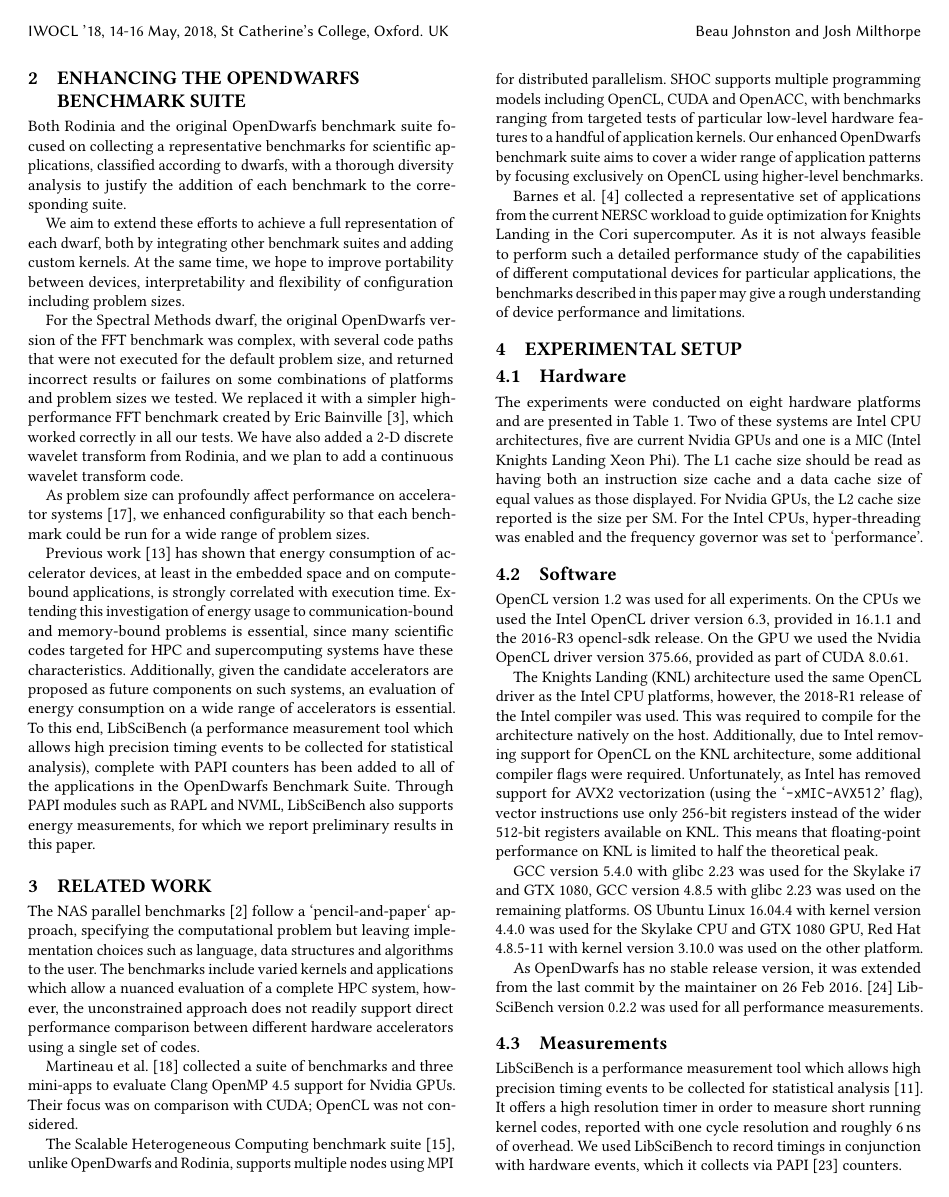
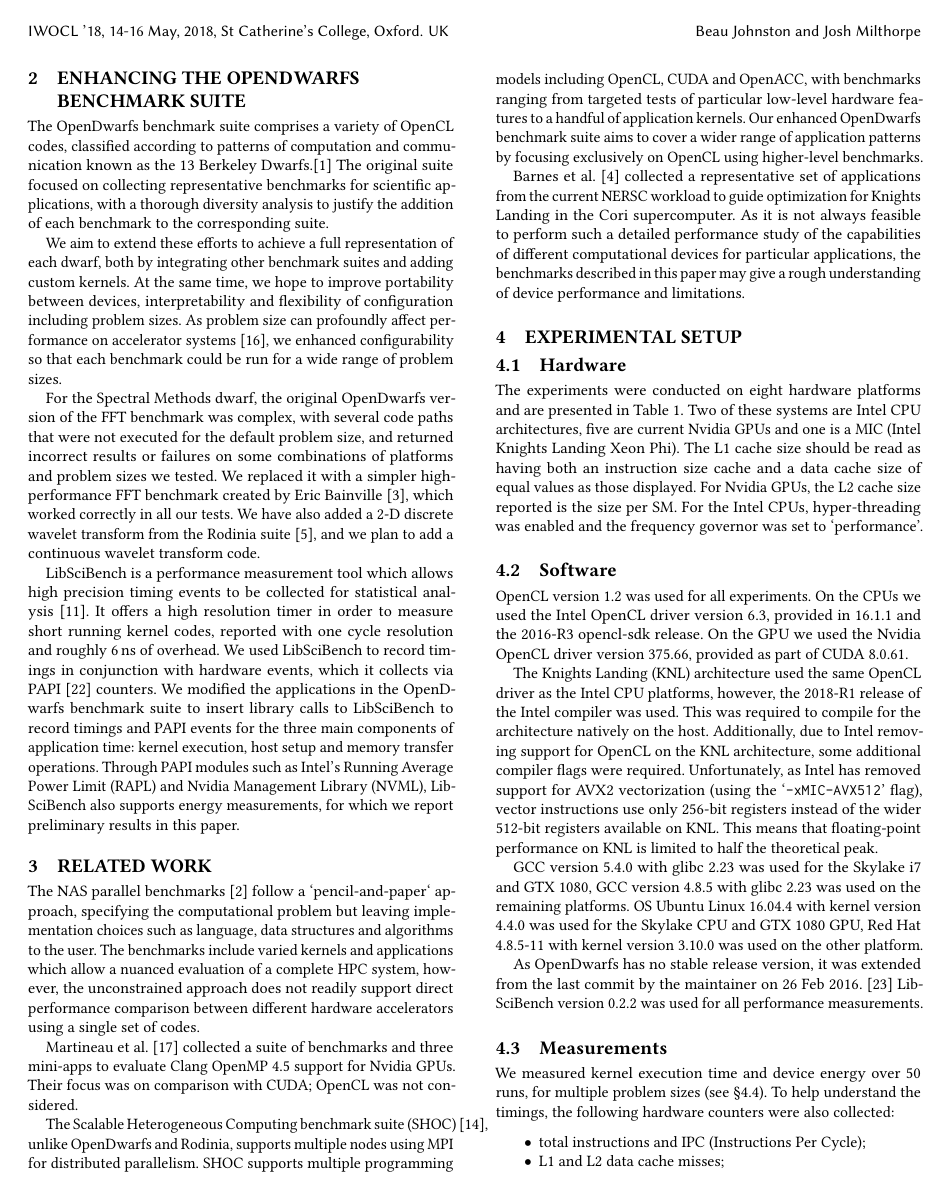
Before and after one commit to BeauJoh/Benchmarking-bioinformatics-workloads-and-exploring-suitability-for-heterogeneous-HPC-artefact, a LaTeX paper (document.tex, which reads experimental_setup/measurements.tex, introduction/extending_the_opendwarfs_benchmark_suite.tex, related_work/related_work.tex): page 2 of 8. Compiled offline with pdfLaTeX.

Commit message:
some updates from reviews

```diff
--- a/experimental_setup/measurements.tex
+++ b/experimental_setup/measurements.tex
@@ -2,11 +2,8 @@
 \begin{document}\label{ssec:measurements}
 
 %LibSciBench and performance counters
-LibSciBench is a performance measurement tool which allows high precision timing events to be collected for statistical analysis~\cite{hoefler2015scientific}.
-It offers a high resolution timer in order to measure short running kernel codes, reported with one cycle resolution and roughly \SI{6}{\nano\second} of overhead.
-We used LibSciBench to record timings in conjunction with hardware events, which it collects via PAPI~\cite{mucci1999papi} counters.
 
-We modified the applications in the OpenDwarfs benchmark suite to insert library calls to LibSciBench to record timings and PAPI events for the three main components of application time: kernel execution, host setup and memory transfer operations.
+We measured kernel execution time and device energy over 50 runs, for multiple problem sizes (see \S\ref{ssec:setting_sizes}).
 To help understand the timings, the following hardware counters were also collected:
 \begin{itemize}
 	\item total instructions and IPC (Instructions Per Cycle);
--- a/introduction/extending_the_opendwarfs_benchmark_suite.tex
+++ b/introduction/extending_the_opendwarfs_benchmark_suite.tex
@@ -1,22 +1,21 @@
 \documentclass[../document.tex]{subfiles}
 \begin{document}\label{sec:extending_the_opendwarfs_benchmark_suite}
 
-Both Rodinia and the original OpenDwarfs benchmark suite focused on collecting a representative benchmarks for scientific applications, classified according to dwarfs, with a thorough diversity analysis to justify the addition of each benchmark to the corresponding suite.
+The OpenDwarfs benchmark suite comprises a variety of OpenCL codes, classified according to patterns of computation and communication known as the 13 Berkeley Dwarfs.\cite{asanovic2006landscape}
+The original suite focused on collecting representative benchmarks for scientific applications, with a thorough diversity analysis to justify the addition of each benchmark to the corresponding suite.
 
 We aim to extend these efforts to achieve a full representation of each dwarf, both by integrating other benchmark suites and adding custom kernels.
 At the same time, we hope to improve portability between devices, interpretability and flexibility of configuration including problem sizes.
+As problem size can profoundly affect performance on accelerator systems~\cite{marjanovic2016hpc}, we enhanced configurability so that each benchmark could be run for a wide range of problem sizes.
 
 For the Spectral Methods dwarf, the original OpenDwarfs version of the FFT benchmark was complex, with several code paths that were not executed for the default problem size, and returned incorrect results or failures on some combinations of platforms and problem sizes we tested.
 We replaced it with a simpler high-performance FFT benchmark created by Eric Bainville~\cite{bainville2010fft}, which worked correctly in all our tests.
-We have also added a 2-D discrete wavelet transform from Rodinia, and we plan to add a continuous wavelet transform code.
+We have also added a 2-D discrete wavelet transform from the Rodinia suite~\cite{che2009rodinia}, and we plan to add a continuous wavelet transform code.
 
-As problem size can profoundly affect performance on accelerator systems~\cite{marjanovic2016hpc}, we enhanced configurability so that each benchmark could be run for a wide range of problem sizes.
-
-% Moved from intro - not sure it's quite right here either but don't want to delete just yet - JM
-Previous work~\cite{johnston2017embedded} has shown that energy consumption of accelerator devices, at least in the embedded space and on compute-bound applications, is strongly correlated with execution time.
-Extending this investigation of energy usage to communication-bound and memory-bound problems is essential, since many scientific codes targeted for HPC and supercomputing systems have these characteristics.
-Additionally, given the candidate accelerators are proposed as future components on such systems, an evaluation of energy consumption on a wide range of accelerators is essential.
-To this end, LibSciBench (a performance measurement tool which allows high precision timing events to be collected for statistical analysis), complete with PAPI counters has been added to all of the applications in the OpenDwarfs Benchmark Suite.
-Through PAPI modules such as RAPL and NVML, LibSciBench also supports energy measurements, for which we report preliminary results in this paper.
+LibSciBench is a performance measurement tool which allows high precision timing events to be collected for statistical analysis~\cite{hoefler2015scientific}.
+It offers a high resolution timer in order to measure short running kernel codes, reported with one cycle resolution and roughly \SI{6}{\nano\second} of overhead.
+We used LibSciBench to record timings in conjunction with hardware events, which it collects via PAPI~\cite{mucci1999papi} counters.
+We modified the applications in the OpenDwarfs benchmark suite to insert library calls to LibSciBench to record timings and PAPI events for the three main components of application time: kernel execution, host setup and memory transfer operations.
+Through PAPI modules such as Intel's Running Average Power Limit (RAPL) and Nvidia Management Library (NVML), LibSciBench also supports energy measurements, for which we report preliminary results in this paper.
 
 \end{document}
--- a/related_work/related_work.tex
+++ b/related_work/related_work.tex
@@ -7,7 +7,7 @@ The benchmarks include varied kernels and applications which allow a nuanced eva
 Martineau et al.~\cite{martineau2016performance} collected a suite of benchmarks and three mini-apps to evaluate Clang OpenMP 4.5 support for Nvidia GPUs.
 Their focus was on comparison with CUDA; OpenCL was not considered.
 
-The Scalable Heterogeneous Computing benchmark suite~\cite{lopez2015examining}, unlike OpenDwarfs and Rodinia, supports multiple nodes using MPI for distributed parallelism.
+The Scalable Heterogeneous Computing benchmark suite (SHOC)~\cite{lopez2015examining}, unlike OpenDwarfs and Rodinia, supports multiple nodes using MPI for distributed parallelism.
 SHOC supports multiple programming models including OpenCL, CUDA and OpenACC, with benchmarks ranging from targeted tests of particular low-level hardware features to a handful of application kernels.
 Our enhanced OpenDwarfs benchmark suite aims to cover a wider range of application patterns by focusing exclusively on OpenCL using higher-level benchmarks.
 
```
Also changed, not shown: abstract/abstract.tex (+1 -1 lines), experimental_setup/setting_sizes.tex (+1 -1 lines), introduction/introduction.tex (+1 -2 lines), results/energy.tex (+12 -8 lines), Makefile, experimental_setup/measurements.tex (3 more changed lines).
